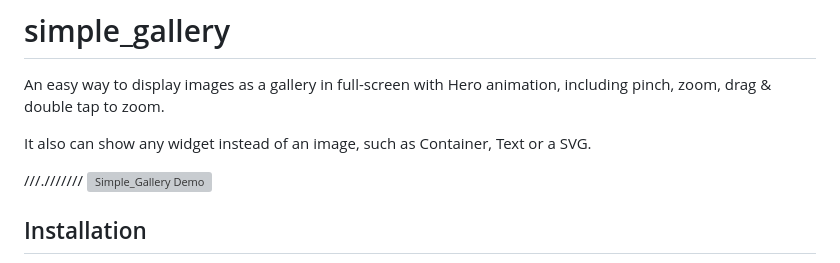
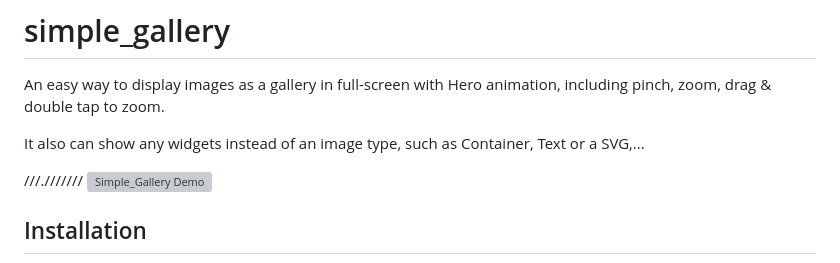
Before and after one commit to hoangdinhphi92/simple_gallery, a Markdown page: README.md, the part around the change. GitHub-like rendering; grey boxes are pictures that could not be loaded.

```diff
--- a/README.md
+++ b/README.md
@@ -2,7 +2,7 @@
 
 An easy way to display images as a gallery in full-screen with Hero animation, including pinch, zoom, drag & double tap to zoom.
 
-It also can show any widget instead of an image, such as Container, Text or a SVG.
+It also can show any widgets instead of an image type, such as Container, Text or a SVG,...
 
 
 ///.///////
```
Also changed, not shown: demo_image/custom_gridview.png (added), 5 other files.
